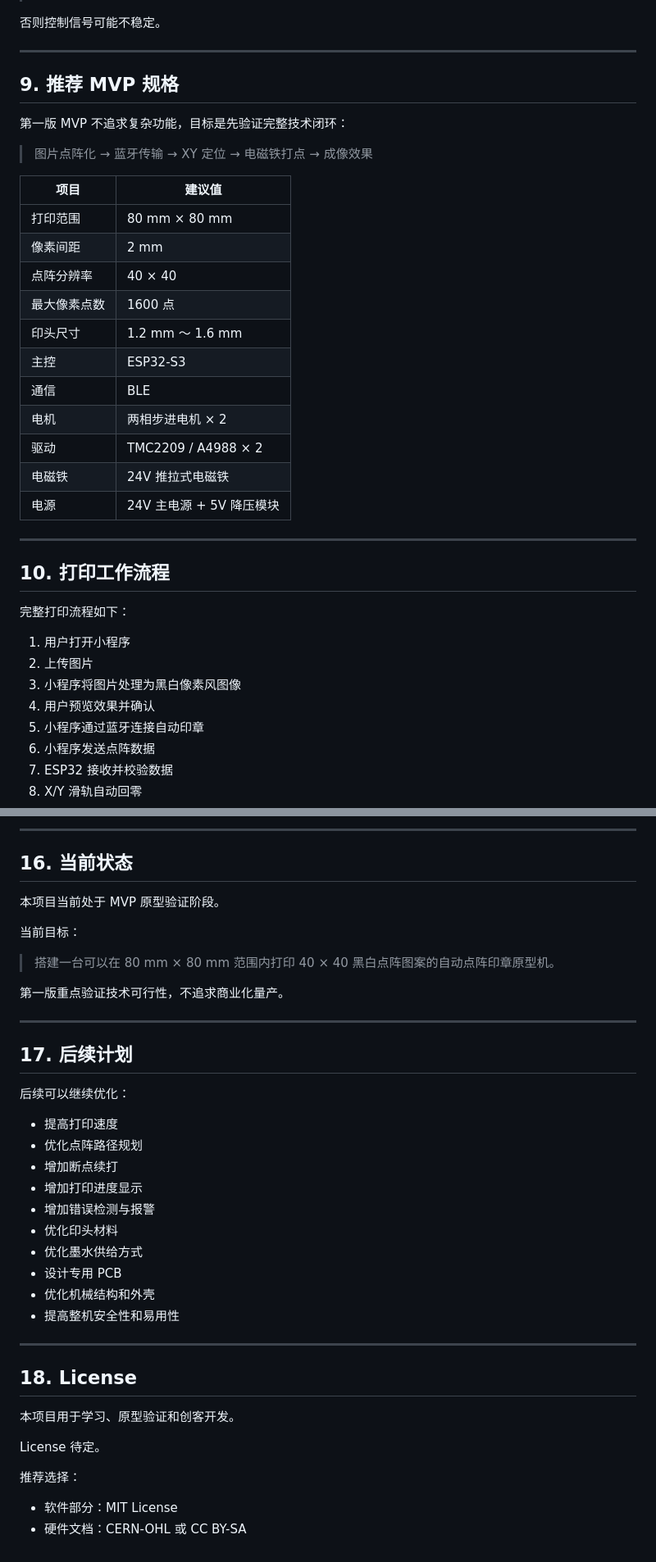
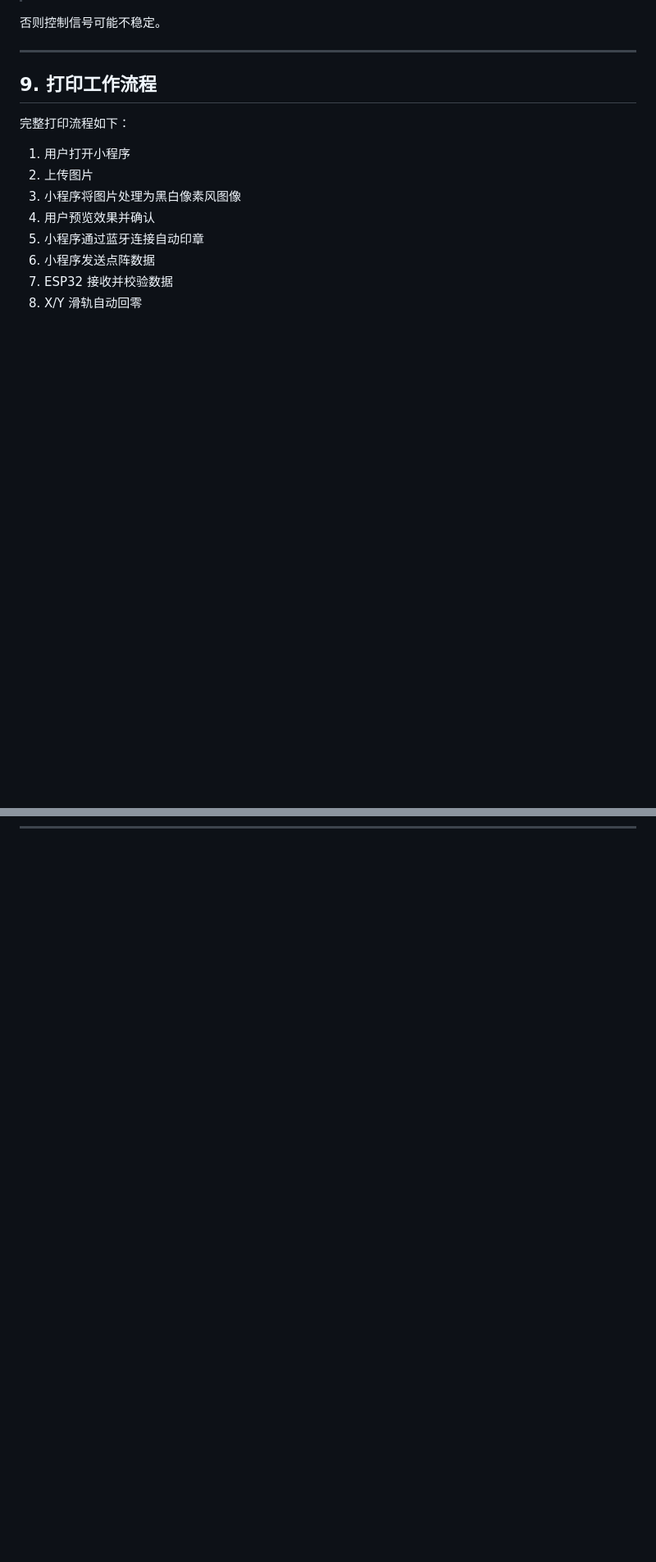
Before and after one commit to XingTongMu/auto-dot-matrix-stamp, a Markdown page: README.md, 2 parts joined by grey strips. Shown at 82% size. GitHub-like rendering; blank space fills up the shorter version.

```diff
--- a/README.md
+++ b/README.md
@@ -334,29 +301,7 @@ N 沟道 MOSFET
 
 ---
 
-## 9. 推荐 MVP 规格
-
-第一版 MVP 不追求复杂功能，目标是先验证完整技术闭环：
-
-> 图片点阵化 → 蓝牙传输 → XY 定位 → 电磁铁打点 → 成像效果
-
-| 项目 | 建议值 |
-|---|---|
-| 打印范围 | 80 mm × 80 mm |
-| 像素间距 | 2 mm |
-| 点阵分辨率 | 40 × 40 |
-| 最大像素点数 | 1600 点 |
-| 印头尺寸 | 1.2 mm ～ 1.6 mm |
-| 主控 | ESP32-S3 |
-| 通信 | BLE |
-| 电机 | 两相步进电机 × 2 |
-| 驱动 | TMC2209 / A4988 × 2 |
-| 电磁铁 | 24V 推拉式电磁铁 |
-| 电源 | 24V 主电源 + 5V 降压模块 |
-
----
-
-## 10. 打印工作流程
+## 9. 打印工作流程
 
 完整打印流程如下：
 
@@ -572,41 +442,0 @@ auto-dot-matrix-stamp/
----
-
-## 16. 当前状态
-
-本项目当前处于 MVP 原型验证阶段。
-
-当前目标：
-
-> 搭建一台可以在 80 mm × 80 mm 范围内打印 40 × 40 黑白点阵图案的自动点阵印章原型机。
-
-第一版重点验证技术可行性，不追求商业化量产。
-
----
-
-## 17. 后续计划
-
-后续可以继续优化：
-
-- 提高打印速度
-- 优化点阵路径规划
-- 增加断点续打
-- 增加打印进度显示
-- 增加错误检测与报警
-- 优化印头材料
-- 优化墨水供给方式
-- 设计专用 PCB
-- 优化机械结构和外壳
-- 提高整机安全性和易用性
-
----
-
-## 18. License
-
-本项目用于学习、原型验证和创客开发。
-
-License 待定。
-
-推荐选择：
-
-- 软件部分：MIT License
-- 硬件文档：CERN-OHL 或 CC BY-SA
```
Also changed, not shown: other parts of README.md (+12 -119 lines).
